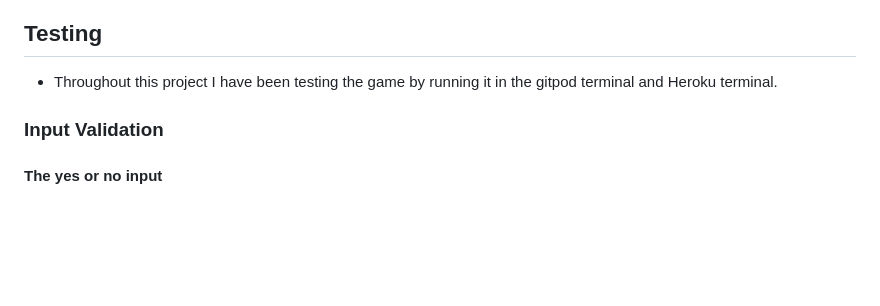
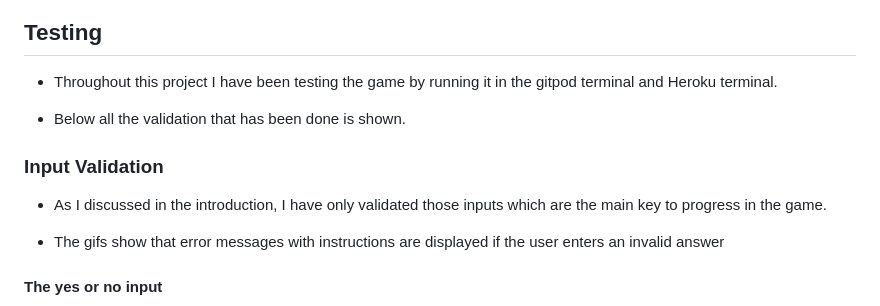
Before and after one commit to Linnea87/adventure-game, a Markdown page: README.md, the part around the change printed below. GitHub-like rendering; blank space fills up the shorter version.

Commit message:
Add more testing content to README.md, refresh exit code to through_the_mountain function

```diff
--- a/README.md
+++ b/README.md
@@ -49,7 +49,11 @@ I've used the following Python packages and/or external imported packages.
 ## Testing
 * Throughout this project I have been testing the game by running it in the gitpod terminal and Heroku terminal.
 
+* Below all the validation that has been done is shown.
+
 ### Input Validation
+* As I discussed in the introduction, I have only validated those inputs which are the main key to progress in the game.
 
+* The gifs show that error messages with instructions are displayed if the user enters an invalid answer
  #### The yes or no input
 ![Yes or no](docs/yes-no.gif)
```
Also changed, not shown: other parts of README.md (+11 -0 lines), docs/build-seek.gif (added), docs/go-in-go-around.gif (added), docs/path-climb.gif (added), docs/right-left.gif (added), 1 other file.
